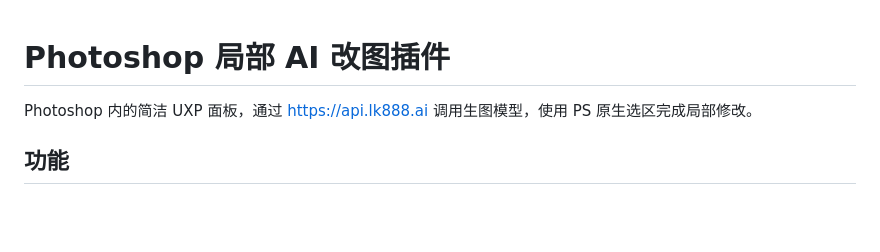
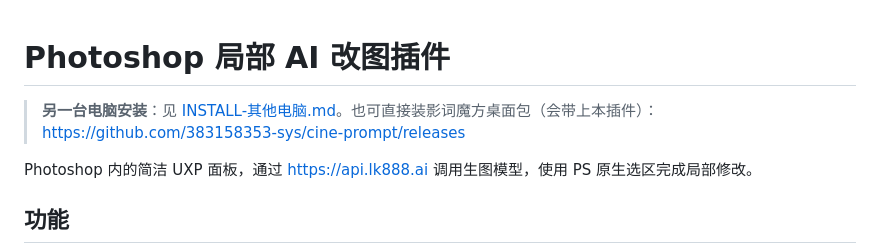
Before and after one commit to 383158353-sys/ps-local-edit, a Markdown page: README.md, the part around the change. GitHub-like rendering; blank space fills up the shorter version.

Commit message:
docs: add other-PC install guide for PS plugin

```diff
--- a/README.md
+++ b/README.md
@@ -1,4 +1,7 @@
 # Photoshop 局部 AI 改图插件
+
+
+> **另一台电脑安装**：见 [INSTALL-其他电脑.md](INSTALL-其他电脑.md)。也可直接装影词魔方桌面包（会带上本插件）：https://github.com/383158353-sys/cine-prompt/releases
 
 Photoshop 内的简洁 UXP 面板，通过 https://api.lk888.ai 调用生图模型，使用 PS 原生选区完成局部修改。
 
```
Also changed, not shown: INSTALL-其他电脑.md (added, +28 -0 lines).
